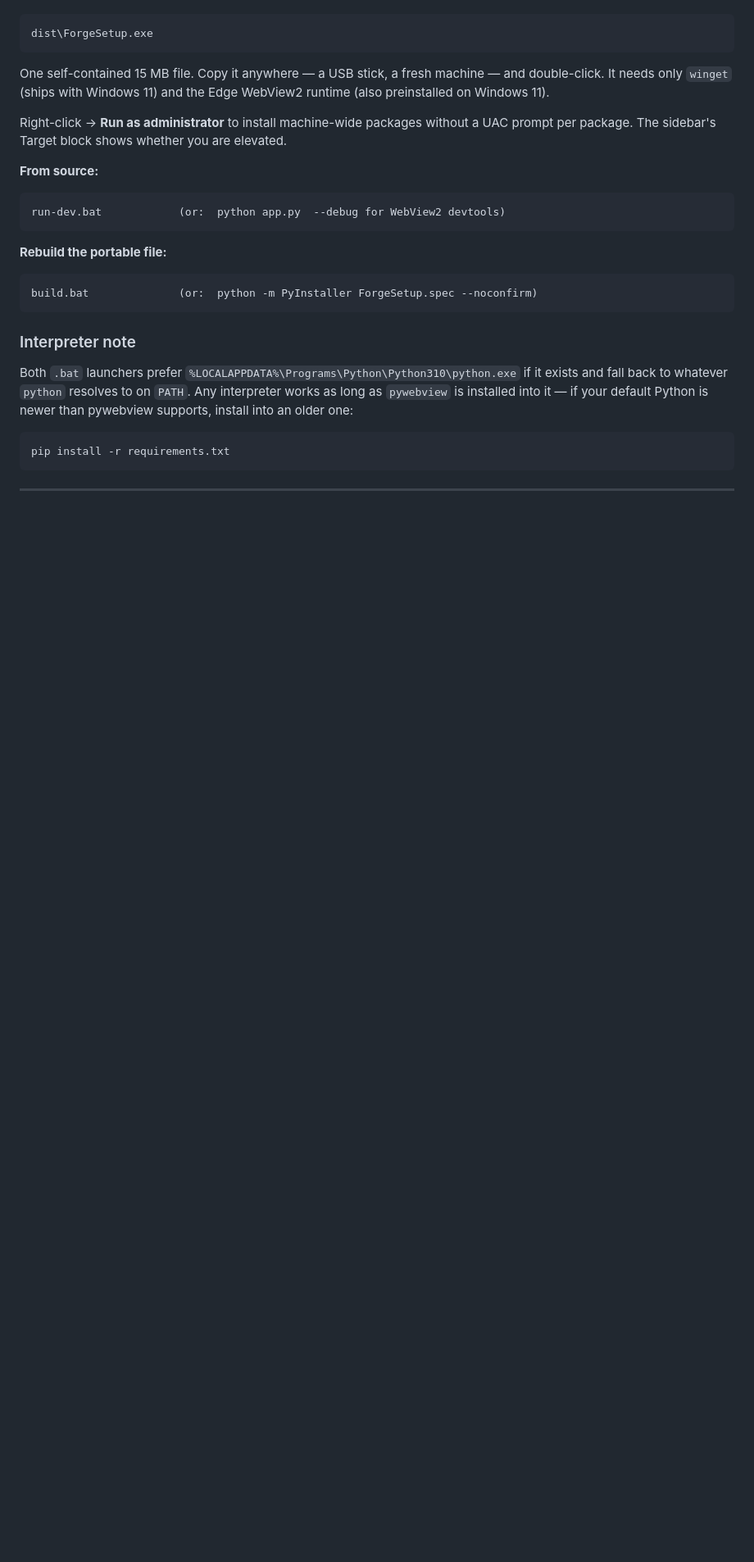
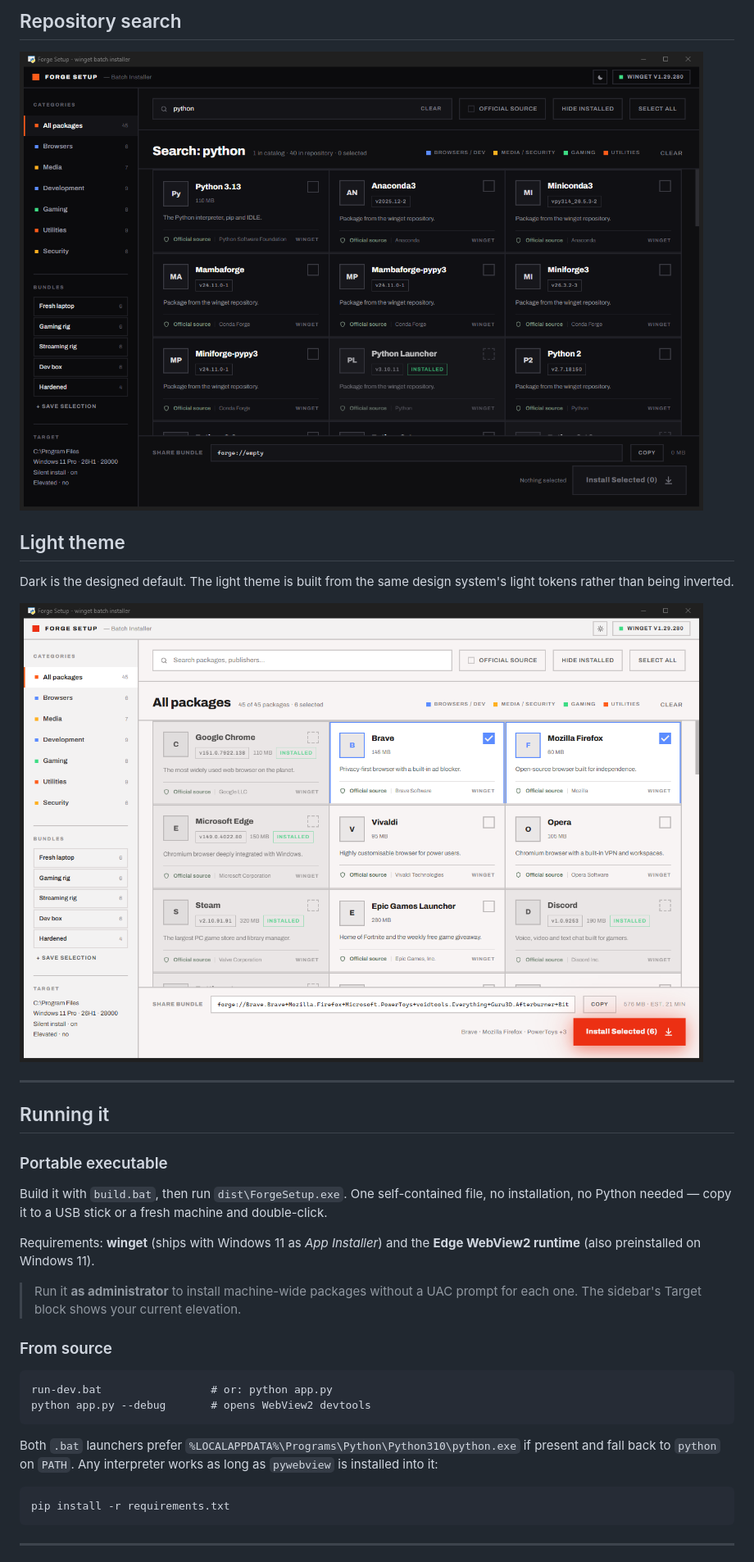
Before and after one commit to horvathandras333-netizen/InstaDeck, a Markdown page: README.md, the part around one of its changes. Shown at 82% size. Rendered like a GitHub page; pictures changed too: docs/light.png (added), docs/search.png (added); blank space fills up the shorter version.

````diff
--- a/README.md
+++ b/README.md
@@ -18,34 +66,40 @@ throughout, and a four-hue category legend over an electric-orange accent.
+## Repository search
+
+![Forge Setup — repository search](docs/search.png)
+
+## Light theme
+
+Dark is the designed default. The light theme is built from the same design
+system's light tokens rather than being inverted.
+
+![Forge Setup — light theme](docs/light.png)
+
+---
+
+## Running it
+
+### Portable executable
+
+Build it with `build.bat`, then run `dist\ForgeSetup.exe`. One self-contained
+file, no installation, no Python needed — copy it to a USB stick or a fresh
+machine and double-click.
+
+Requirements: **winget** (ships with Windows 11 as *App Installer*) and the
+**Edge WebView2 runtime** (also preinstalled on Windows 11).
+
+> Run it **as administrator** to install machine-wide packages without a UAC
+> prompt for each one. The sidebar's Target block shows your current elevation.
+
+### From source
 
 ```
-dist\ForgeSetup.exe
+run-dev.bat                 # or: python app.py
+python app.py --debug       # opens WebView2 devtools
 ```
 
-One self-contained 15 MB file. Copy it anywhere — a USB stick, a fresh machine —
-and double-click. It needs only `winget` (ships with Windows 11) and the Edge
-WebView2 runtime (also preinstalled on Windows 11).
-
-Right-click → **Run as administrator** to install machine-wide packages without
-a UAC prompt per package. The sidebar's Target block shows whether you are
-elevated.
-
-**From source:**
-
-```
-run-dev.bat            (or:  python app.py  --debug for WebView2 devtools)
-```
-
-**Rebuild the portable file:**
-
-```
-build.bat              (or:  python -m PyInstaller ForgeSetup.spec --noconfirm)
-```
-
-### Interpreter note
-
 Both `.bat` launchers prefer `%LOCALAPPDATA%\Programs\Python\Python310\python.exe`
-if it exists and fall back to whatever `python` resolves to on `PATH`. Any
-interpreter works as long as `pywebview` is installed into it — if your default
-Python is newer than pywebview supports, install into an older one:
+if present and fall back to `python` on `PATH`. Any interpreter works as long as
+`pywebview` is installed into it:
 
 ```
 pip install -r requirements.txt
````
Also changed, not shown: other parts of README.md (+145 -91 lines), docs/browse.png (added), docs/install.png (added), 1 other file.
